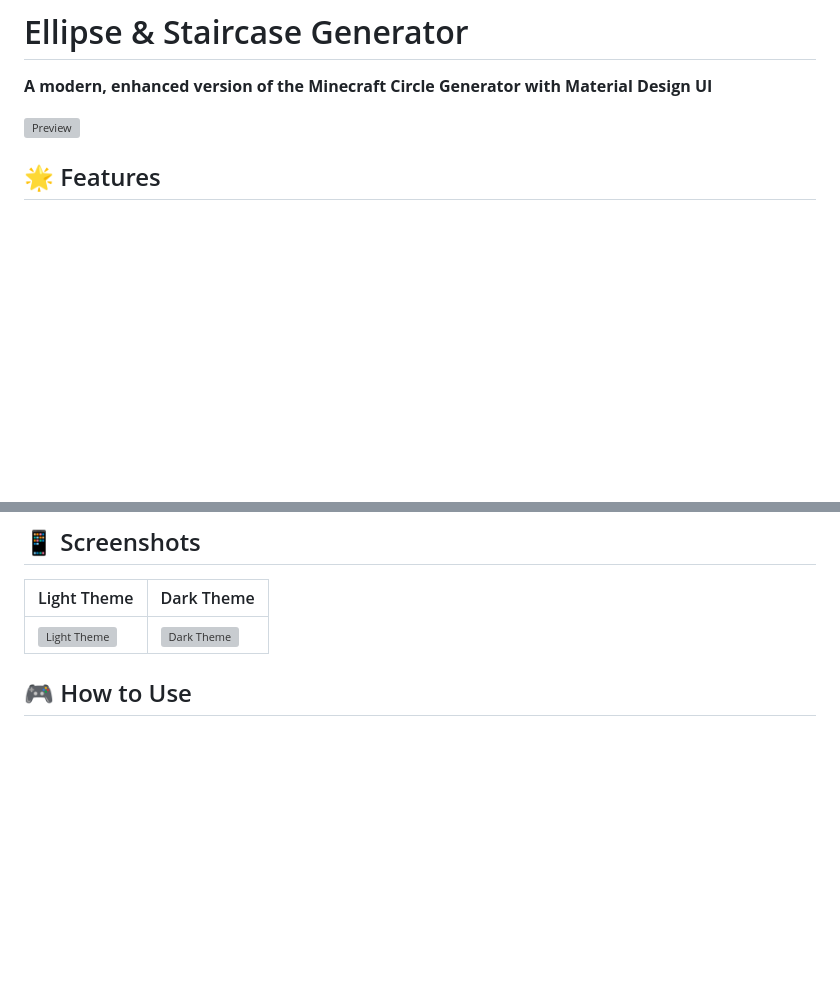
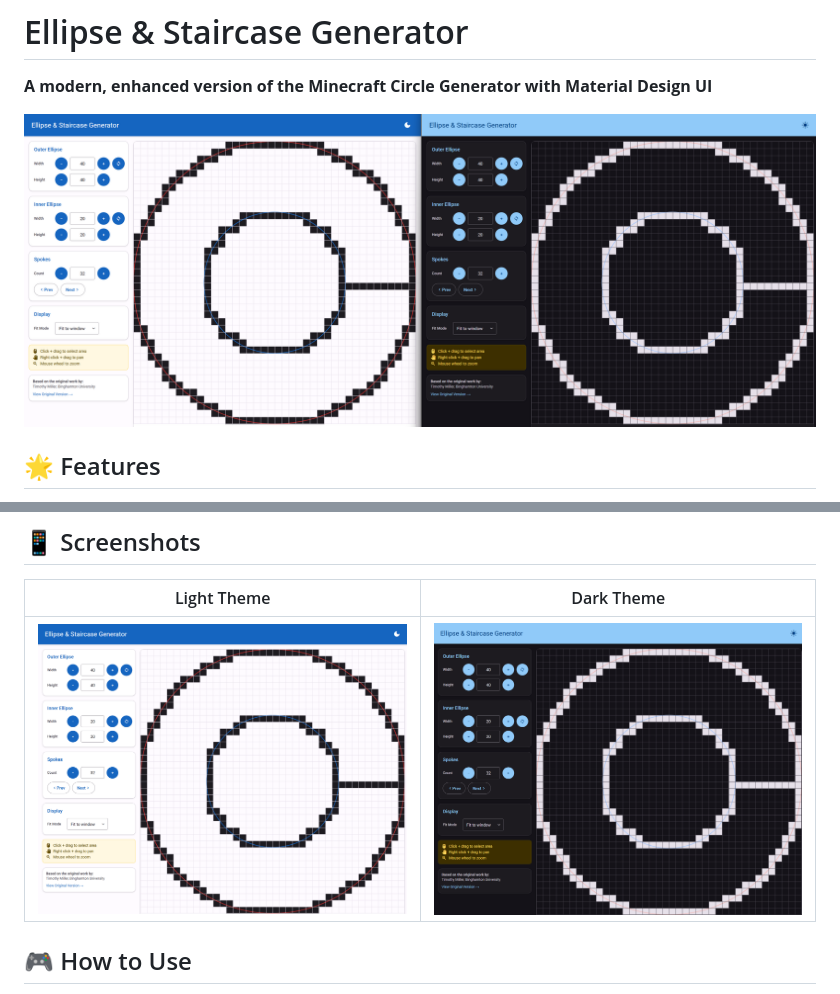
Before and after one commit to netrokus/ellipse-and-staircase-generator, a Markdown page: README.md, 2 parts joined by grey strips. Rendered like a GitHub page; blank space fills up the shorter version; grey boxes are pictures that could not be loaded.

```diff
--- a/README.md
+++ b/README.md
@@ -2,7 +2,7 @@
 
 **A modern, enhanced version of the Minecraft Circle Generator with Material Design UI**
 
-![Preview](pending)
+![Preview](https://github.com/netrokus/ellipse-and-staircase-generator/blob/main/screenshots/preview.png)
 
 ## 🌟 Features
 
@@ -23,7 +23,7 @@
 
 | Light Theme | Dark Theme |
 |-------------|------------|
-| ![Light Theme](pending) | ![Dark Theme](pending) |
+| ![Light Theme](https://github.com/netrokus/ellipse-and-staircase-generator/blob/main/screenshots/light-theme.png) | ![Dark Theme](https://github.com/netrokus/ellipse-and-staircase-generator/blob/main/screenshots/dark-theme.png) |
 
 ## 🎮 How to Use
 
```
